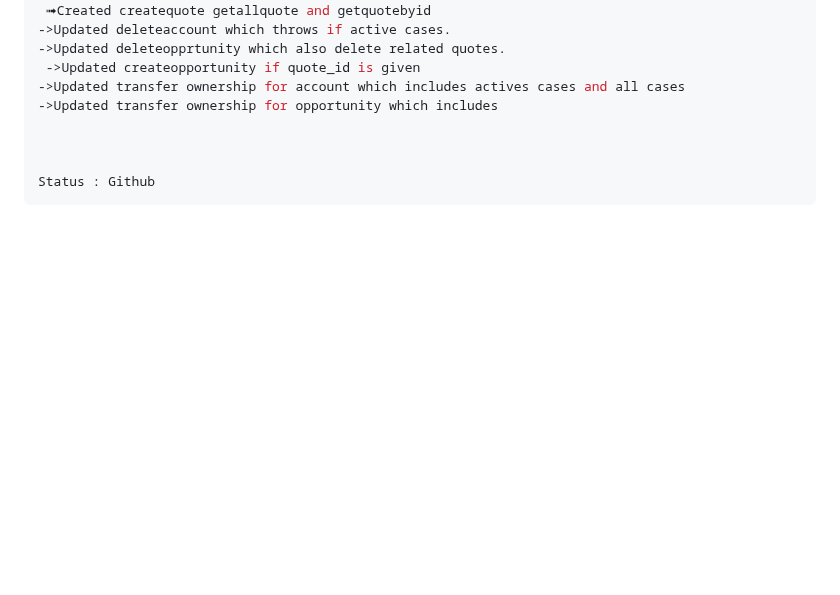
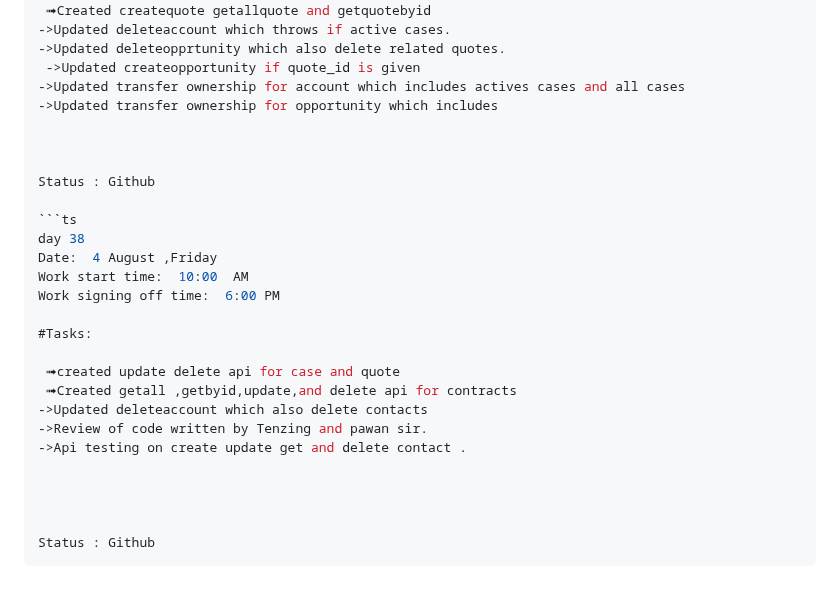
Before and after one commit to krishbale/Chat-Apps-Encryption-Webhooks, a Markdown page: log.md, the part around the change. GitHub-like rendering; blank space fills up the shorter version.

````diff
--- a/log.md
+++ b/log.md
@@ -494,4 +494,23 @@ Work signing off time:  6:30 PM
 
 
 Status : Github
+
+```ts
+day 38
+Date:  4 August ,Friday
+Work start time:  10:00  AM
+Work signing off time:  6:00 PM
+
+#Tasks:
+
+ ➟created update delete api for case and quote
+ ➟Created getall ,getbyid,update,and delete api for contracts
+->Updated deleteaccount which also delete contacts
+->Review of code written by Tenzing and pawan sir.
+->Api testing on create update get and delete contact .
+
+
+
+
+Status : Github
 ```
````
